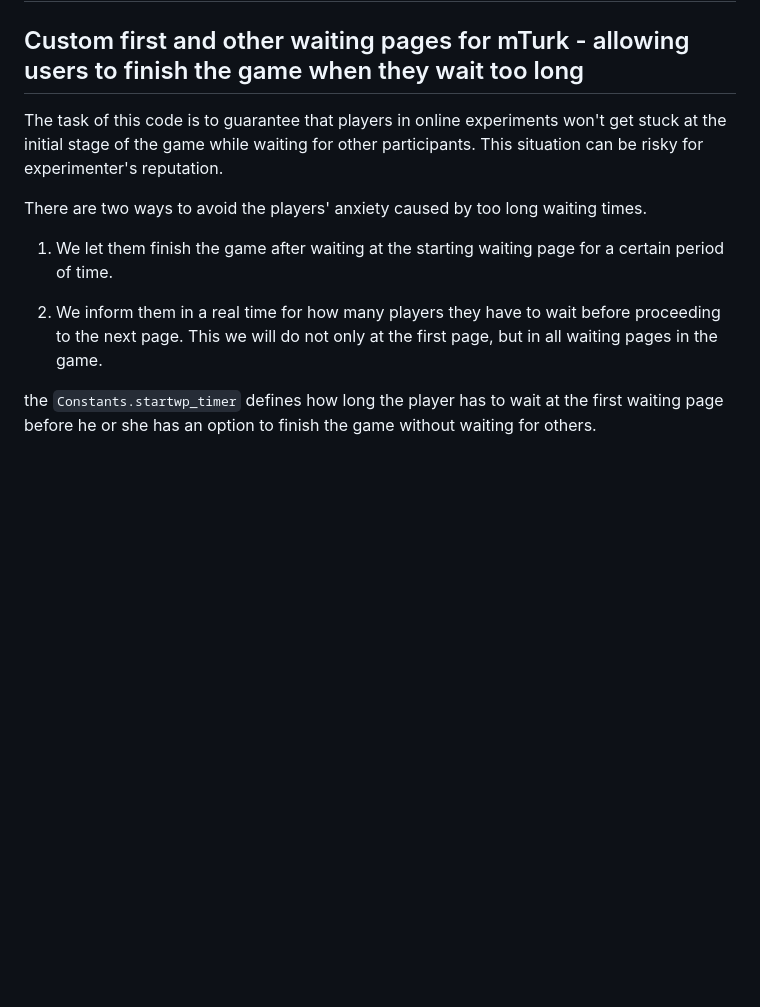
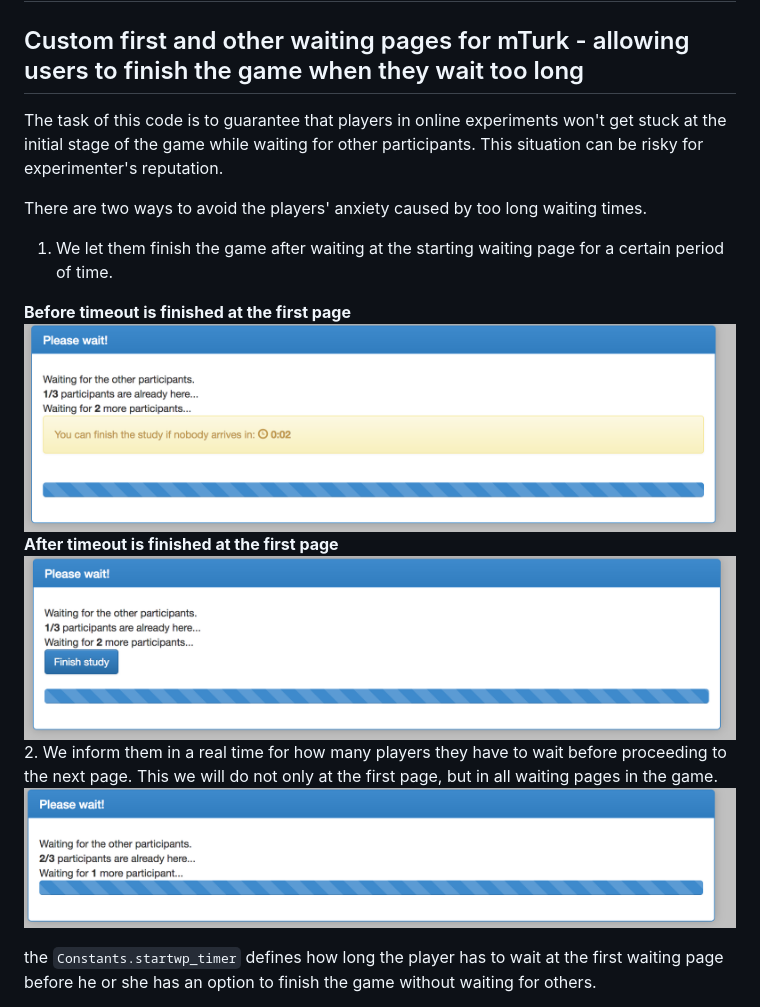
Before and after one commit to chapkovski/custom-waiting-page-for-mturk, a Markdown page: README.md, the part around the change. Drawn GitHub-style; pictures changed too: readmeimgs/img1.png (added), readmeimgs/img2.png (added), readmeimgs/img3.png (added); blank space fills up the shorter version.

Commit message:
adding imgs to readme

```diff
--- a/README.md
+++ b/README.md
@@ -1,6 +1,9 @@
 # Custom waiting pages in oTree
 
 ## Custom first and other waiting pages for mTurk - allowing users to finish the game when they wait too long
+
+
+
 
 The task of this code is to guarantee that players in online experiments won't
 get stuck at the initial stage of the game while waiting for other participants.
@@ -12,9 +15,14 @@ times.
 1. We let them finish the game after waiting at the starting waiting page for
 a certain period of time.
 
+**Before timeout is finished at the first page**
+![image2](/readmeimgs/img2.png "Image2")
+**After timeout is finished at the first page**
+![image1](/readmeimgs/img1.png "Image1")
 2. We inform them in a real time for how many players they have to wait before
 proceeding to the next page. This we will do not only at the first page, but
 in all waiting pages in the game.
+![image3](/readmeimgs/img3.png "Image3")
 
 
  the `Constants.startwp_timer` defines how long the player has to wait at the
```
Also changed, not shown: 1 other file.
